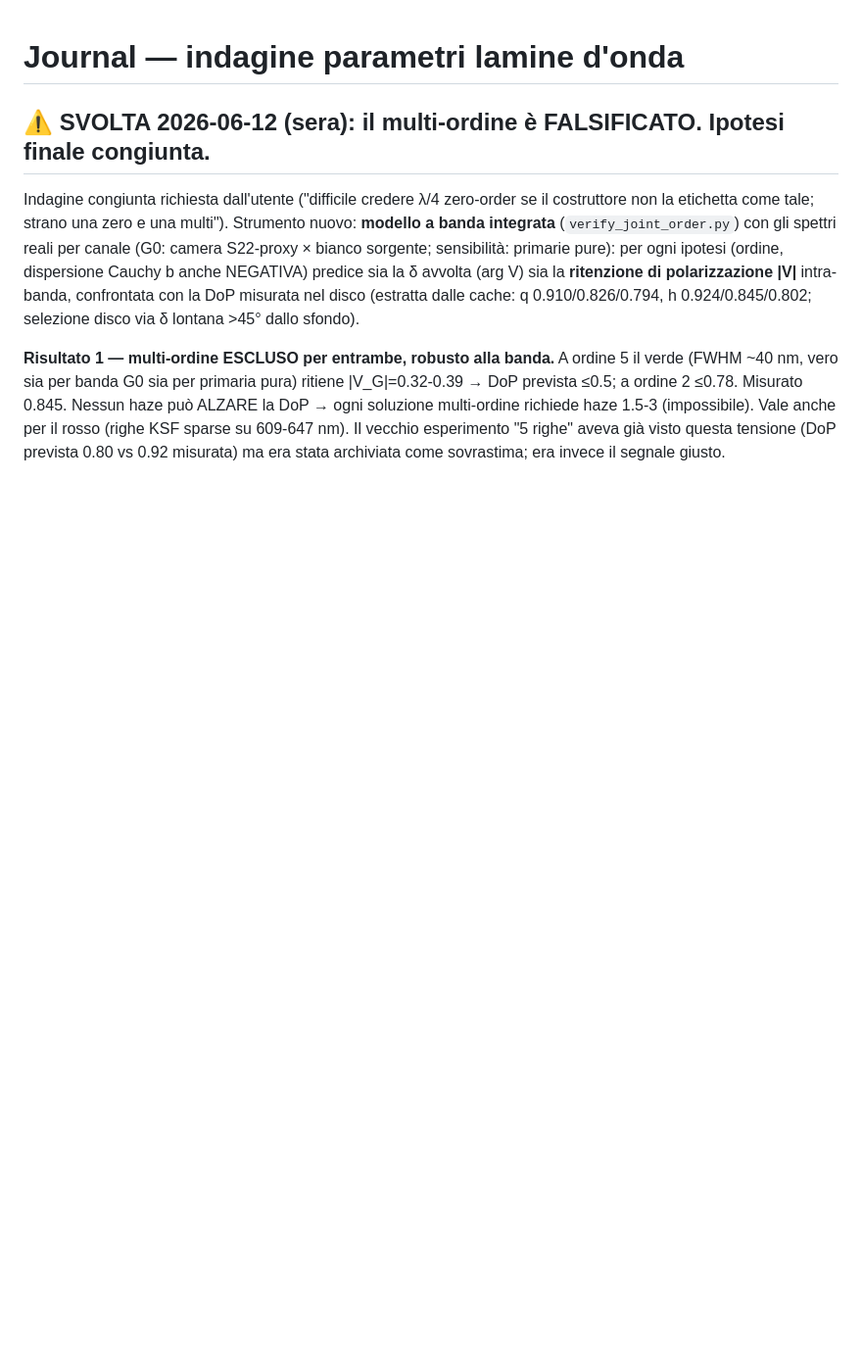
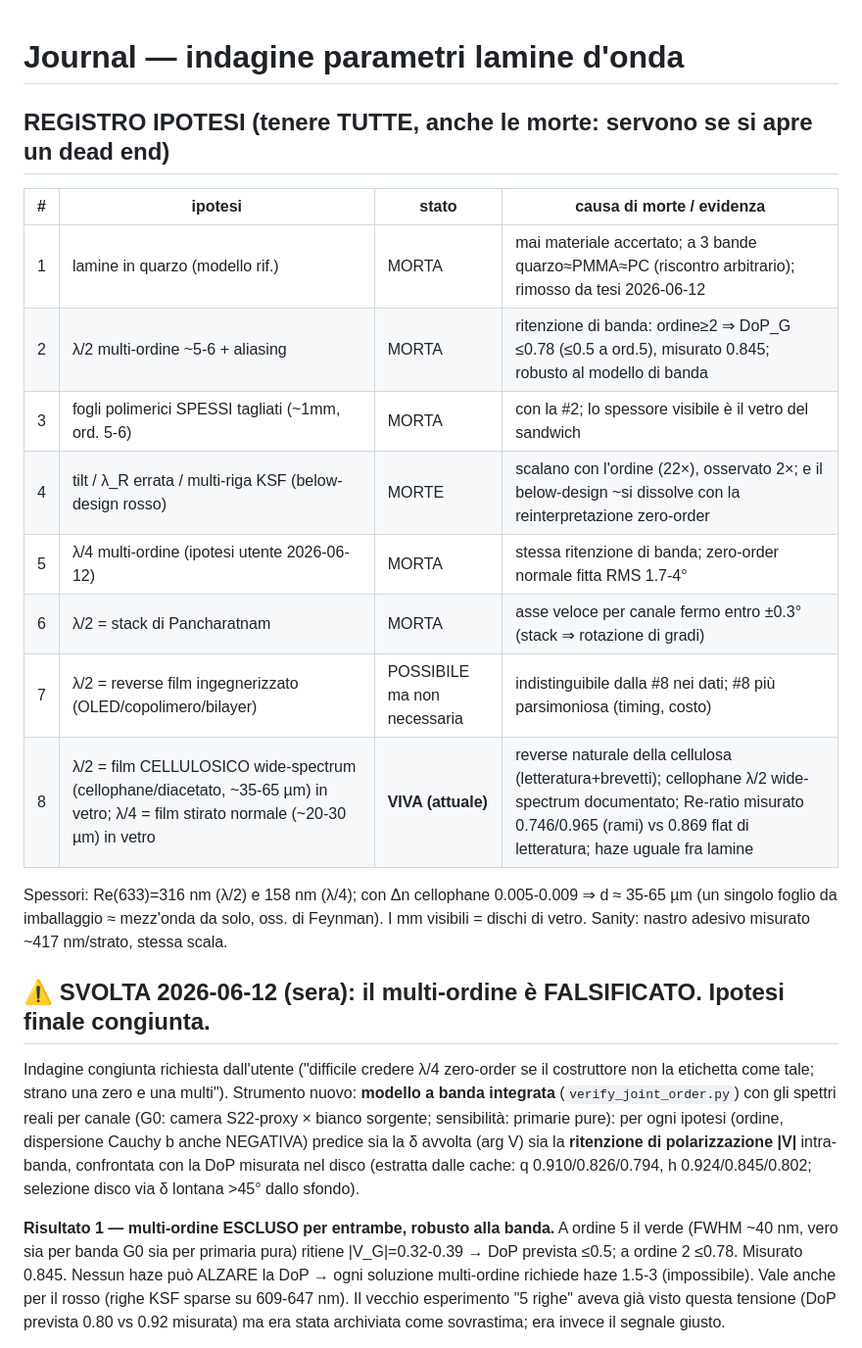
Before and after one commit to FilippoNarici/Tesi, a Markdown page: python/WAVEPLATE_INVESTIGATION.md, the part around the change. Shown at 98% size. Drawn GitHub-style; blank space fills up the shorter version.

Commit message:
[journal]: registro ipotesi completo (8 ipotesi con stato e causa di morte) + spessori film: lambda/2 cellophane ~35-65 um, lambda/4 ~20-30 um, mm visibili = vetro del sandwich

```diff
--- a/python/WAVEPLATE_INVESTIGATION.md
+++ b/python/WAVEPLATE_INVESTIGATION.md
@@ -1,4 +1,21 @@
 # Journal — indagine parametri lamine d'onda
+
+## REGISTRO IPOTESI (tenere TUTTE, anche le morte: servono se si apre un dead end)
+
+| # | ipotesi | stato | causa di morte / evidenza |
+|---|---|---|---|
+| 1 | lamine in quarzo (modello rif.) | MORTA | mai materiale accertato; a 3 bande quarzo≈PMMA≈PC (riscontro arbitrario); rimosso da tesi 2026-06-12 |
+| 2 | λ/2 multi-ordine ~5-6 + aliasing | MORTA | ritenzione di banda: ordine≥2 ⇒ DoP_G ≤0.78 (≤0.5 a ord.5), misurato 0.845; robusto al modello di banda |
+| 3 | fogli polimerici SPESSI tagliati (~1mm, ord. 5-6) | MORTA | con la #2; lo spessore visibile è il vetro del sandwich |
+| 4 | tilt / λ_R errata / multi-riga KSF (below-design rosso) | MORTE | scalano con l'ordine (22×), osservato 2×; e il below-design ~si dissolve con la reinterpretazione zero-order |
+| 5 | λ/4 multi-ordine (ipotesi utente 2026-06-12) | MORTA | stessa ritenzione di banda; zero-order normale fitta RMS 1.7-4° |
+| 6 | λ/2 = stack di Pancharatnam | MORTA | asse veloce per canale fermo entro ±0.3° (stack ⇒ rotazione di gradi) |
+| 7 | λ/2 = reverse film ingegnerizzato (OLED/copolimero/bilayer) | POSSIBILE ma non necessaria | indistinguibile dalla #8 nei dati; #8 più parsimoniosa (timing, costo) |
+| 8 | λ/2 = film CELLULOSICO wide-spectrum (cellophane/diacetato, ~35-65 µm) in vetro; λ/4 = film stirato normale (~20-30 µm) in vetro | **VIVA (attuale)** | reverse naturale della cellulosa (letteratura+brevetti); cellophane λ/2 wide-spectrum documentato; Re-ratio misurato 0.746/0.965 (rami) vs 0.869 flat di letteratura; haze uguale fra lamine |
+
+Spessori: Re(633)=316 nm (λ/2) e 158 nm (λ/4); con Δn cellophane 0.005-0.009 ⇒
+d ≈ 35-65 µm (un singolo foglio da imballaggio ≈ mezz'onda da solo, oss. di Feynman).
+I mm visibili = dischi di vetro. Sanity: nastro adesivo misurato ~417 nm/strato, stessa scala.
 
 ## ⚠️ SVOLTA 2026-06-12 (sera): il multi-ordine è FALSIFICATO. Ipotesi finale congiunta.
 
```
